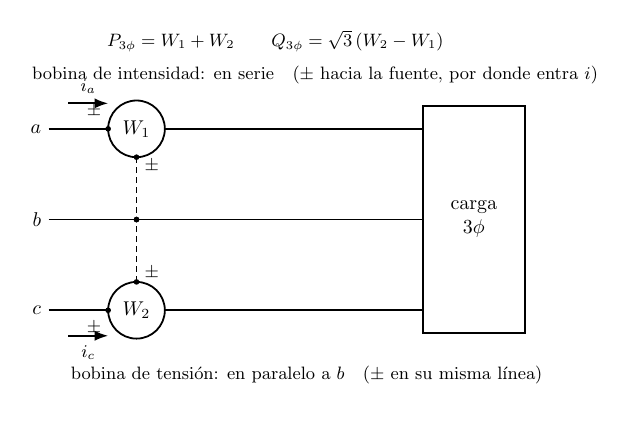
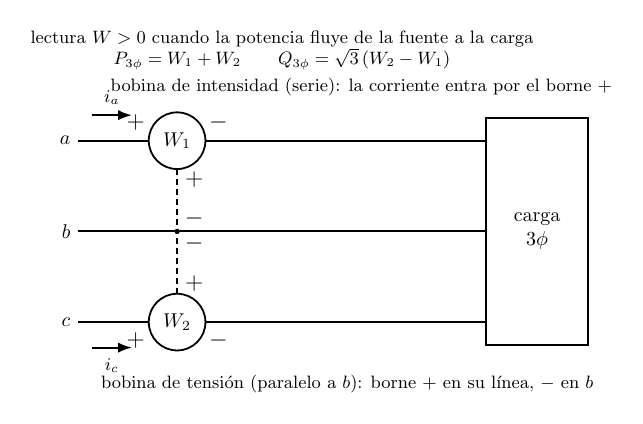
Before and after one commit to Pineapple-Mikael-Engineer/Cursos_Fim, a LaTeX figure (Circuitos Electricos/_media/code_gen/tikz/dos_vatimetros.tex): the whole page. Compiled offline with pdfLaTeX.

Commit message:
fix(circuitos): figura dos vatímetros con bornes + y - explícitos
El símbolo ± no dejaba claro qué borne es positivo y cuál negativo. Se
redibuja cada bobina con sus dos bornes marcados + y -: la de intensidad
recibe la corriente por el + (sale por el -); la de tensión lleva el + en su
línea y el - en la referencia b. Se añade la leyenda de cuándo la lectura es
positiva (potencia de fuente a carga). Texto de la nota actualizado a +/-.

Co-Authored-By: Claude Opus 4.8 (1M context) <noreply@anthropic.com>

```diff
--- a/Circuitos Electricos/_media/code_gen/tikz/dos_vatimetros.tex
+++ b/Circuitos Electricos/_media/code_gen/tikz/dos_vatimetros.tex
@@ -4,45 +4,45 @@
 \begin{document}
 \begin{circuitikz}[american, line width=0.9pt]
   % ---- carga trifasica ----
-  \draw (6.6,-2.0) rectangle (8.4,2.0);
-  \node[align=center] at (7.5,0){carga\\$3\phi$};
+  \draw (7.2,-2.0) rectangle (9.0,2.0);
+  \node[align=center] at (8.1,0){carga\\$3\phi$};
 
   % línea b (referencia, común a las dos bobinas de tensión)
-  \draw (0,0) node[left]{$b$} -- (6.6,0);
+  \draw (0,0) node[left]{$b$} -- (7.2,0);
 
   % ===================== W1 en la línea a =====================
-  \draw (0,1.6) node[left]{$a$} -- (6.6,1.6);
-  % flecha del sentido de la corriente que atraviesa la bobina de intensidad
-  \draw[-{Latex[length=2.4mm]}] (0.35,2.05) -- (1.05,2.05);
-  \node at (0.70,2.35){\small $i_a$};
-  % cuerpo del vatímetro (tapa la línea: la línea es la bobina de intensidad, en serie)
-  \filldraw[fill=white] (1.55,1.6) circle(0.5);
-  \node at (1.55,1.6){$W_1$};
-  % borne homólogo (±) de la bobina de intensidad, lado fuente
-  \node[circle,fill=black,inner sep=1.0pt] at (1.05,1.6){};
-  \node at (0.80,1.92){\small $\pm$};
-  % bobina de tensión (en paralelo, referida a b); ± en su línea (a)
-  \draw[densely dashed] (1.55,1.1) -- (1.55,0);
-  \node[circle,fill=black,inner sep=1.0pt] at (1.55,1.1){};
-  \node at (1.82,0.95){\small $\pm$};
-  \node[circle,fill=black,inner sep=1.0pt] at (1.55,0){};
+  \draw (0,1.6) node[left]{$a$} -- (7.2,1.6);
+  % sentido de la corriente por la bobina de intensidad
+  \draw[-{Latex[length=2.4mm]}] (0.25,2.05) -- (0.95,2.05);
+  \node at (0.60,2.36){\small $i_a$};
+  % cuerpo del vatímetro (la línea que lo atraviesa ES la bobina de intensidad, en serie)
+  \filldraw[fill=white] (1.75,1.6) circle(0.5);
+  \node at (1.75,1.6){$W_1$};
+  % bornes de la BOBINA DE INTENSIDAD: la corriente entra por + y sale por -
+  \node[font=\large\bfseries] at (1.02,1.92){$+$};
+  \node[font=\large\bfseries] at (2.48,1.92){$-$};
+  % BOBINA DE TENSION (en paralelo a b): + en su línea (a), - en el neutro de referencia (b)
+  \draw[densely dashed] (1.75,1.1) -- (1.75,0);
+  \node[font=\large\bfseries] at (2.05,0.92){$+$};
+  \node[font=\large\bfseries] at (2.05,0.22){$-$};
+  \node[circle,fill=black,inner sep=0.9pt] at (1.75,0){};
 
   % ===================== W2 en la línea c =====================
-  \draw (0,-1.6) node[left]{$c$} -- (6.6,-1.6);
-  \draw[-{Latex[length=2.4mm]}] (0.35,-2.05) -- (1.05,-2.05);
-  \node at (0.70,-2.35){\small $i_c$};
-  \filldraw[fill=white] (1.55,-1.6) circle(0.5);
-  \node at (1.55,-1.6){$W_2$};
-  \node[circle,fill=black,inner sep=1.0pt] at (1.05,-1.6){};
-  \node at (0.80,-1.92){\small $\pm$};
-  \draw[densely dashed] (1.55,-1.1) -- (1.55,0);
-  \node[circle,fill=black,inner sep=1.0pt] at (1.55,-1.1){};
-  \node at (1.82,-0.95){\small $\pm$};
-  \node[circle,fill=black,inner sep=1.0pt] at (1.55,0){};
+  \draw (0,-1.6) node[left]{$c$} -- (7.2,-1.6);
+  \draw[-{Latex[length=2.4mm]}] (0.25,-2.05) -- (0.95,-2.05);
+  \node at (0.60,-2.36){\small $i_c$};
+  \filldraw[fill=white] (1.75,-1.6) circle(0.5);
+  \node at (1.75,-1.6){$W_2$};
+  \node[font=\large\bfseries] at (1.02,-1.92){$+$};
+  \node[font=\large\bfseries] at (2.48,-1.92){$-$};
+  \draw[densely dashed] (1.75,-1.1) -- (1.75,0);
+  \node[font=\large\bfseries] at (2.05,-0.92){$+$};
+  \node[font=\large\bfseries] at (2.05,-0.22){$-$};
+  \node[circle,fill=black,inner sep=0.9pt] at (1.75,0){};
 
-  % leyenda
-  \node[align=left,font=\small] at (4.7,2.55){bobina de intensidad: en serie\quad($\pm$ hacia la fuente, por donde entra $i$)};
-  \node[align=left,font=\small] at (4.55,-2.75){bobina de tensión: en paralelo a $b$\quad($\pm$ en su misma línea)};
-  \node at (4.0,3.15){\small $P_{3\phi}=W_1+W_2\qquad Q_{3\phi}=\sqrt{3}\,(W_2-W_1)$};
+  % leyendas
+  \node[align=left,font=\small] at (5.0,2.55){bobina de intensidad (serie): la corriente entra por el borne $+$};
+  \node[align=left,font=\small] at (4.75,-2.7){bobina de tensión (paralelo a $b$): borne $+$ en su línea, $-$ en $b$};
+  \node[align=center,font=\small] at (3.6,3.2){lectura $W>0$ cuando la potencia fluye de la fuente a la carga\\$P_{3\phi}=W_1+W_2$\qquad $Q_{3\phi}=\sqrt{3}\,(W_2-W_1)$};
 \end{circuitikz}
 \end{document}
```
Also changed, not shown: Circuitos Electricos/7 Circuitos Trifasicos/Potencia Trifasica/Medicion con Dos Vatimetros.md (+5 -5 lines), Circuitos Electricos/_media/img_gen/dos_vatimetros.svg.
